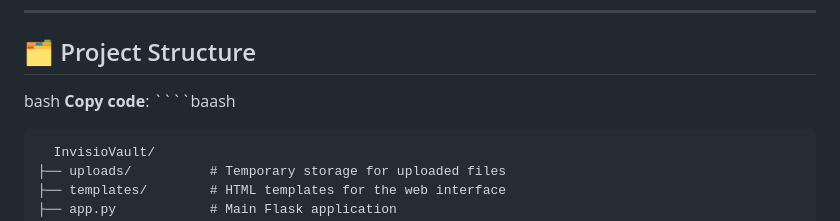
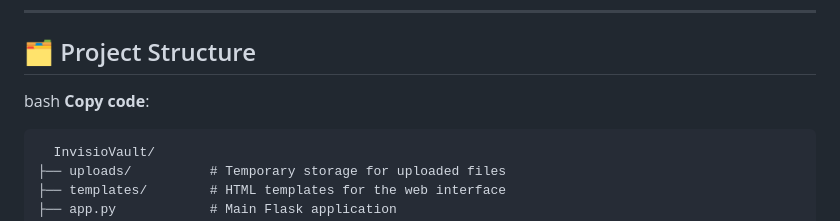
Before and after one commit to Mrtracker-new/InvisioVault, a Markdown page: README.md, the part around the change. GitHub-like rendering.

`````diff
--- a/README.md
+++ b/README.md
@@ -53,7 +53,6 @@ Click "Extract File" to download the file in its original format.
 ## 🗂️ Project Structure
 bash
 **Copy code**:
-    ````baash
 
       InvisioVault/
     ├── uploads/          # Temporary storage for uploaded files
`````
